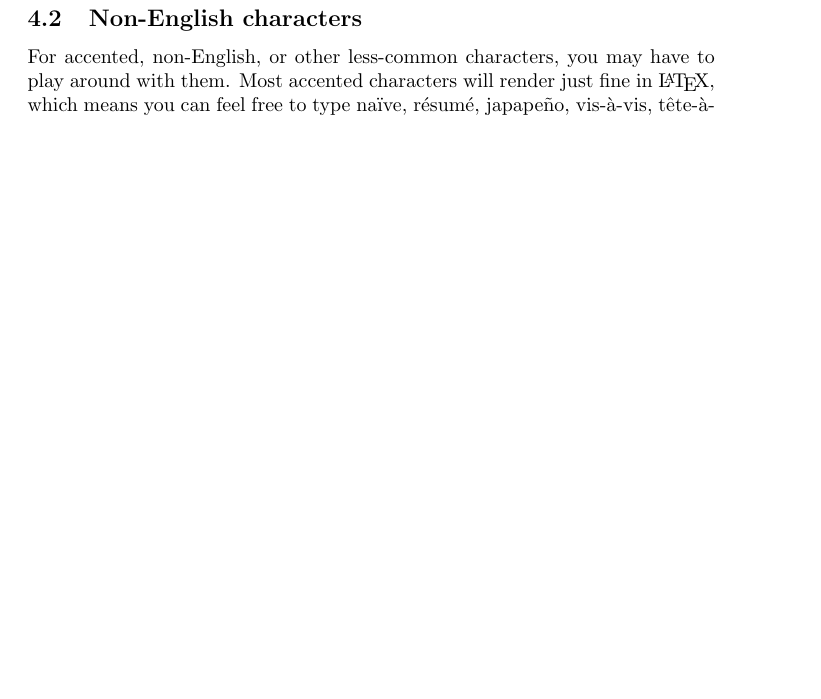
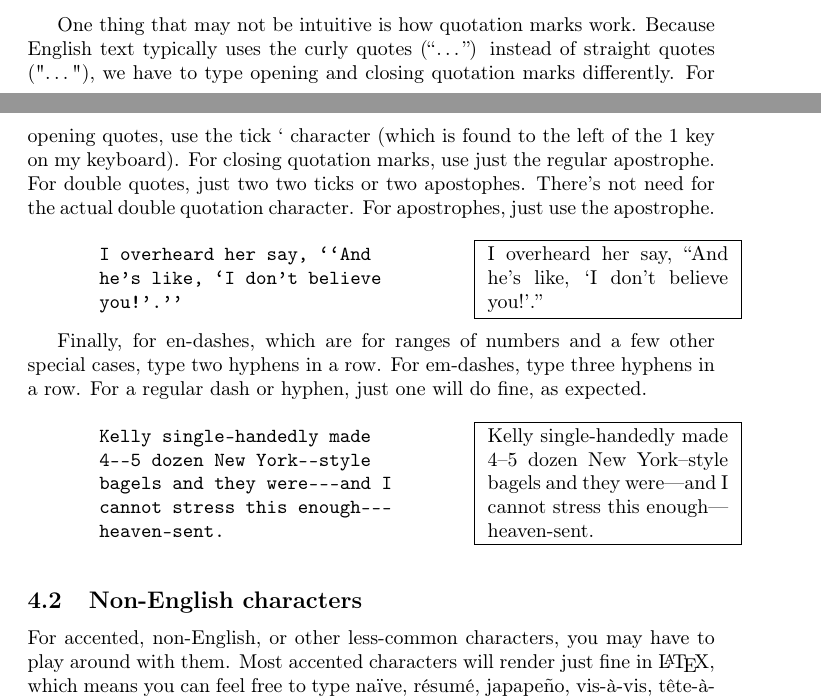
Before and after one commit to JoeyStanley/LaTeX_workshops, a LaTeX document (intro.tex): part of page 3 of 5 before the commit and two parts of pages 2 and 3 of 6 after it, the two joined at a grey line, cut at the place of the change, the shorter picture padded with empty space. Compiled offline with pdfLaTeX.

Commit message:
added quotations and dashes/hyphens

```diff
--- a/intro.tex
+++ b/intro.tex
@@ -4,7 +4,10 @@
 \author{Joey Stanley}
 
 
-\usepackage{hyperref}
+\usepackage{hyperref} % hyperlinks to external websites
+
+\usepackage[T1]{fontenc}  % access \textquotedbl
+\usepackage{textcomp}     % access \textquotesingle
 
 \begin{document}
 \maketitle{}
@@ -97,6 +104,45 @@ There are a few characters that will cause you some trouble in \LaTeX. These are
     But, almost 100\% of the time it doesn't matter!
   \end{minipage}
 }
+
+One thing that may not be intuitive is how quotation marks work. Because English text typically uses the curly quotes (``\ldots'') instead of straight quotes (\textquotedbl \ldots \textquotedbl), we have to type opening and closing quotation marks differently. For opening quotes, use the tick $`$ character (which is found to the left of the 1 key on my keyboard). For closing quotation marks, use just the regular apostrophe. For double quotes, just two two ticks or two apostophes. There's not need for the actual double quotation character. For apostrophes, just use the apostrophe.
+
+\vspace{1em}
+\begin{minipage}[t]{0.6\textwidth}
+  \begin{verbatim}
+    I overheard her say, ``And
+    he's like, `I don't believe
+    you!'.''
+  \end{verbatim}
+\end{minipage}
+\fbox{
+  \begin{minipage}[t]{0.35\textwidth}
+    I overheard her say, ``And he's like, `I don't believe you!'.''
+  \end{minipage}
+}
+
+Finally, for en-dashes, which are for ranges of numbers and a few other special cases, type two hyphens in a row. For em-dashes, type three hyphens in a row. For a regular dash or hyphen, just one will do fine, as expected.
+
+\vspace{1em}
+\begin{minipage}[t]{0.6\textwidth}
+  \begin{verbatim}
+    Kelly single-handedly made
+    4--5 dozen New York--style
+    bagels and they were---and I
+    cannot stress this enough---
+    heaven-sent.
+  \end{verbatim}
+\end{minipage}
+\fbox{
+  \begin{minipage}[t]{0.35\textwidth}
+    Kelly single-handedly made 4--5 dozen New York--style bagels and they were---and I cannot stress this enough---heaven-sent.
+  \end{minipage}
+}
+
+
+
+
+
 
 \subsection{Non-English characters}
 
```
Also changed, not shown: intro.pdf, intro.tex (11 more changed lines), 6 other files.
